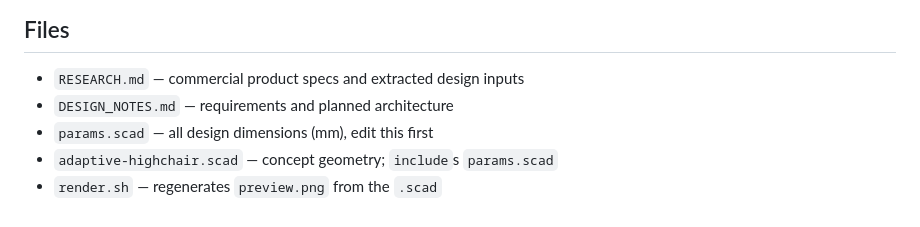
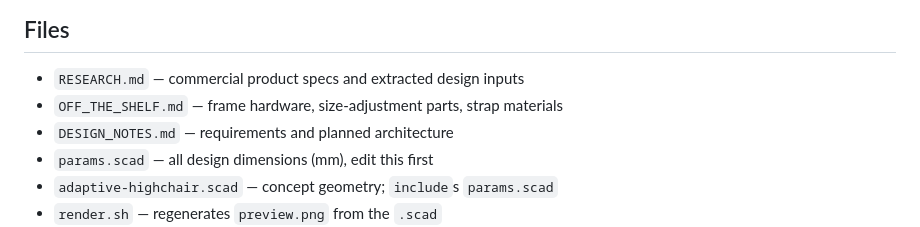
Before and after one commit to firstful/3d-printing, a Markdown page: adaptive-highchair/README.md, the part around the change. GitHub-like rendering.

```diff
--- a/adaptive-highchair/README.md
+++ b/adaptive-highchair/README.md
@@ -12,6 +12,7 @@ off-the-shelf tube/wood stock, rather than a fully printed chair.
 ## Files
 
 - `RESEARCH.md` — commercial product specs and extracted design inputs
+- `OFF_THE_SHELF.md` — frame hardware, size-adjustment parts, strap materials
 - `DESIGN_NOTES.md` — requirements and planned architecture
 - `params.scad` — all design dimensions (mm), edit this first
 - `adaptive-highchair.scad` — concept geometry; `include`s `params.scad`
```
Also changed, not shown: README.md (+3 -41 lines), adaptive-highchair/DESIGN_NOTES.md (+9 -4 lines), adaptive-highchair/OFF_THE_SHELF.md (added, +67 -0 lines), adaptive-highchair/preview.png, 1 other file.
